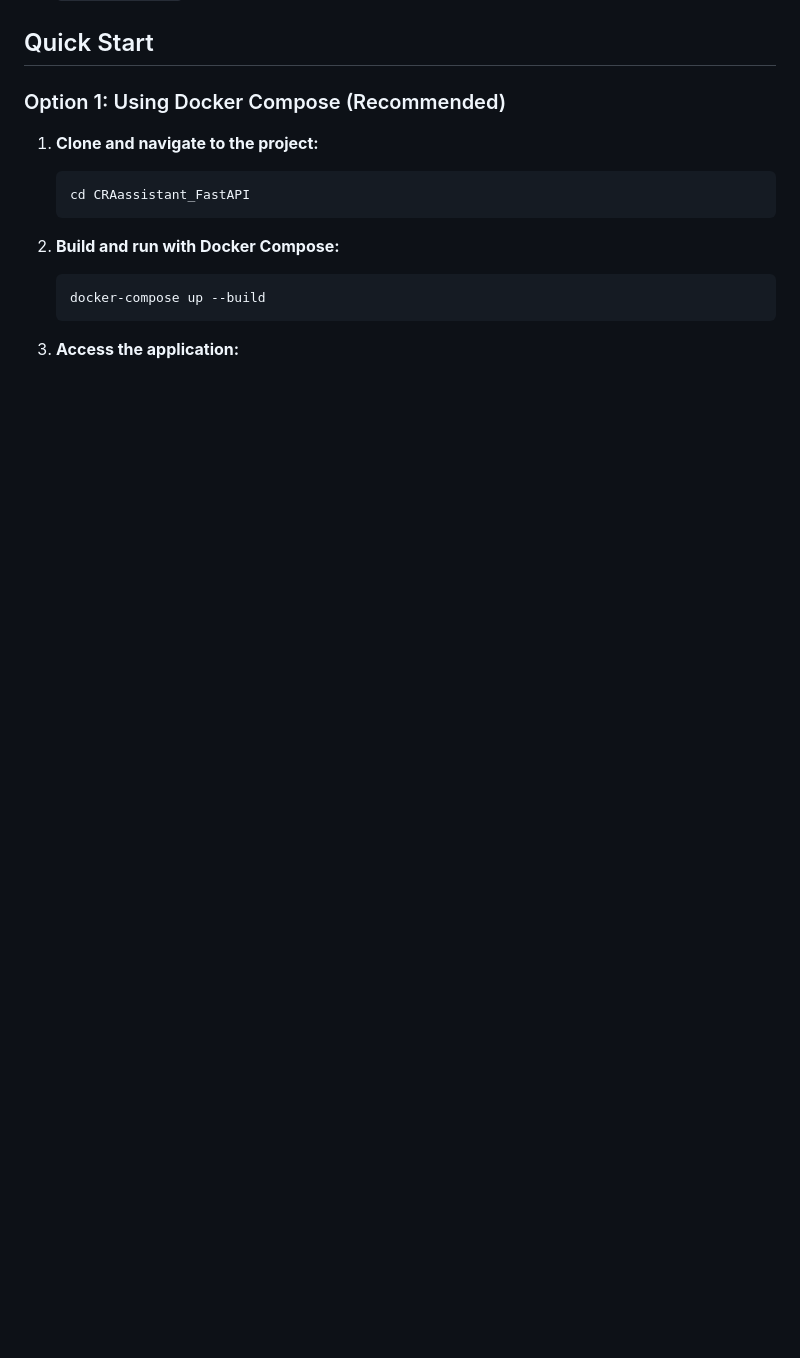
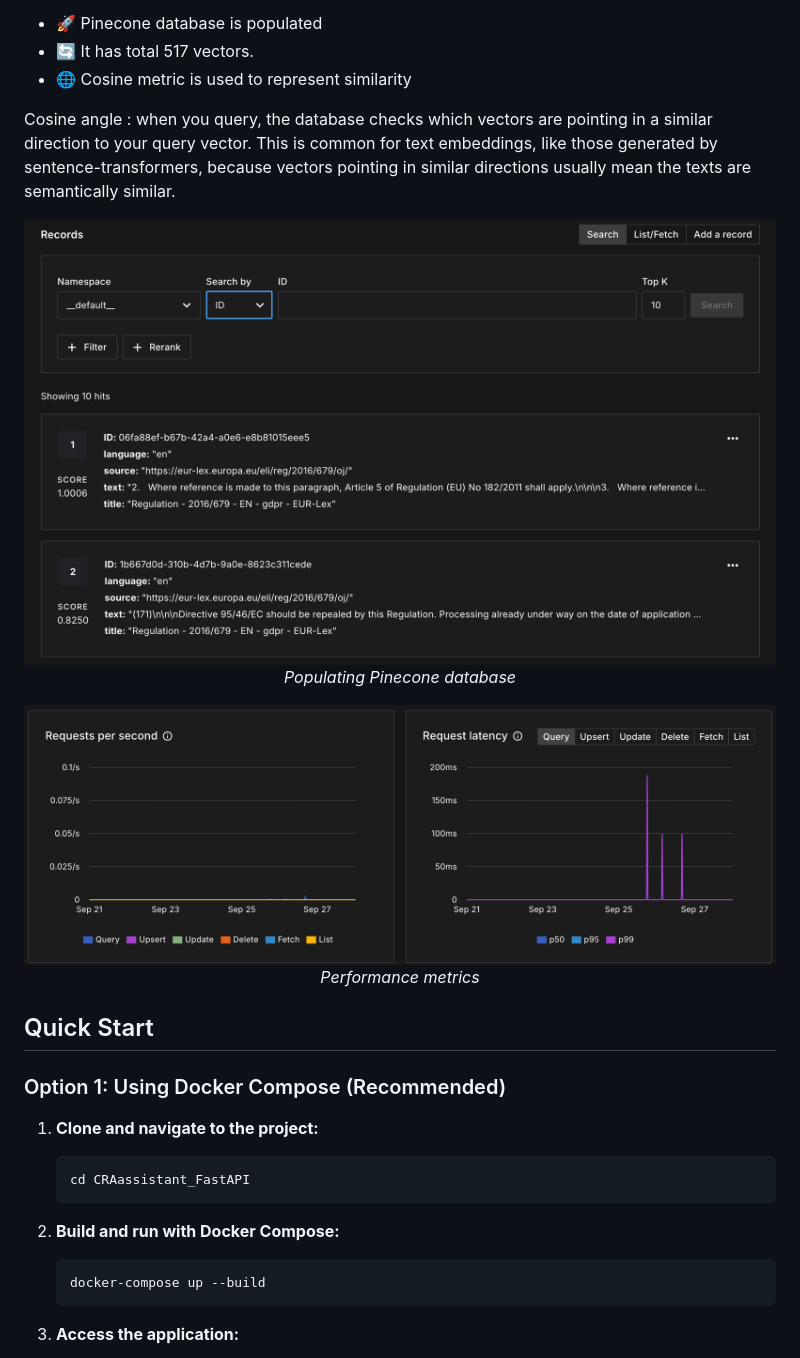
Before and after one commit to NikhilSalv/CRA_Assistant, a Markdown page: README.md, the part around the change printed below. Rendered like a GitHub page; pictures changed too: Screenshots/Observability.png (added), Screenshots/Pinecone database.png (added); blank space fills up the shorter version.

```diff
--- a/README.md
+++ b/README.md
@@ -20,3 +45,20 @@ A FastAPI-based application for CRA (Clinical Research Associate) Assistant func
+- 🚀 Pinecone database is populated
+- 🔄 It has total 517 vectors.
+- 🌐 Cosine metric is used to represent similarity
+
+Cosine angle : when you query, the database checks which vectors are pointing in a similar direction to your query vector. This is common for text embeddings, like those generated by sentence-transformers, because vectors pointing in similar directions usually mean the texts are semantically similar.
+
+<div align="center">
+  <img src="Screenshots/Pinecone database.png" alt="CRA Assistant Chat Interface" width="800" style="border-radius: 10px; box-shadow: 0 4px 8px rgba(0,0,0,0.1);">
+  <p><em>Populating Pinecone database</em></p>
+</div>
+
+
+<div align="center">
+  <img src="Screenshots/Observability.png" alt="CRA Assistant Chat Interface" width="800" style="border-radius: 10px; box-shadow: 0 4px 8px rgba(0,0,0,0.1);">
+  <p><em>Performance metrics</em></p>
+</div>
+
 
 ## Quick Start
 
```
Also changed, not shown: other parts of README.md (+26 -1 lines), Screenshots/ChatAgent.png (added), Screenshots/CreatingPinecone.png (added), Screenshots/Populating Pinecone.png (added), 2 other files.
